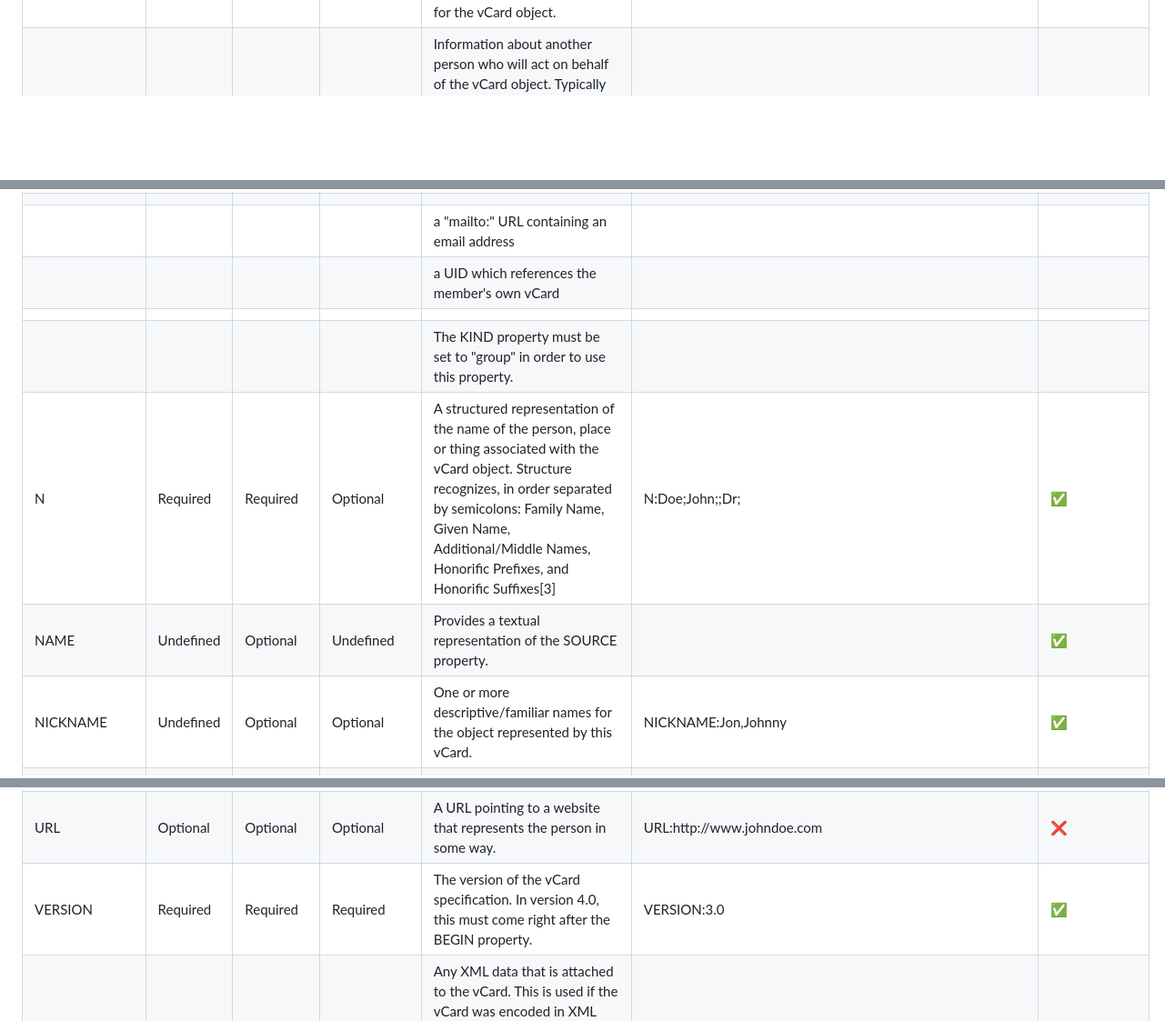
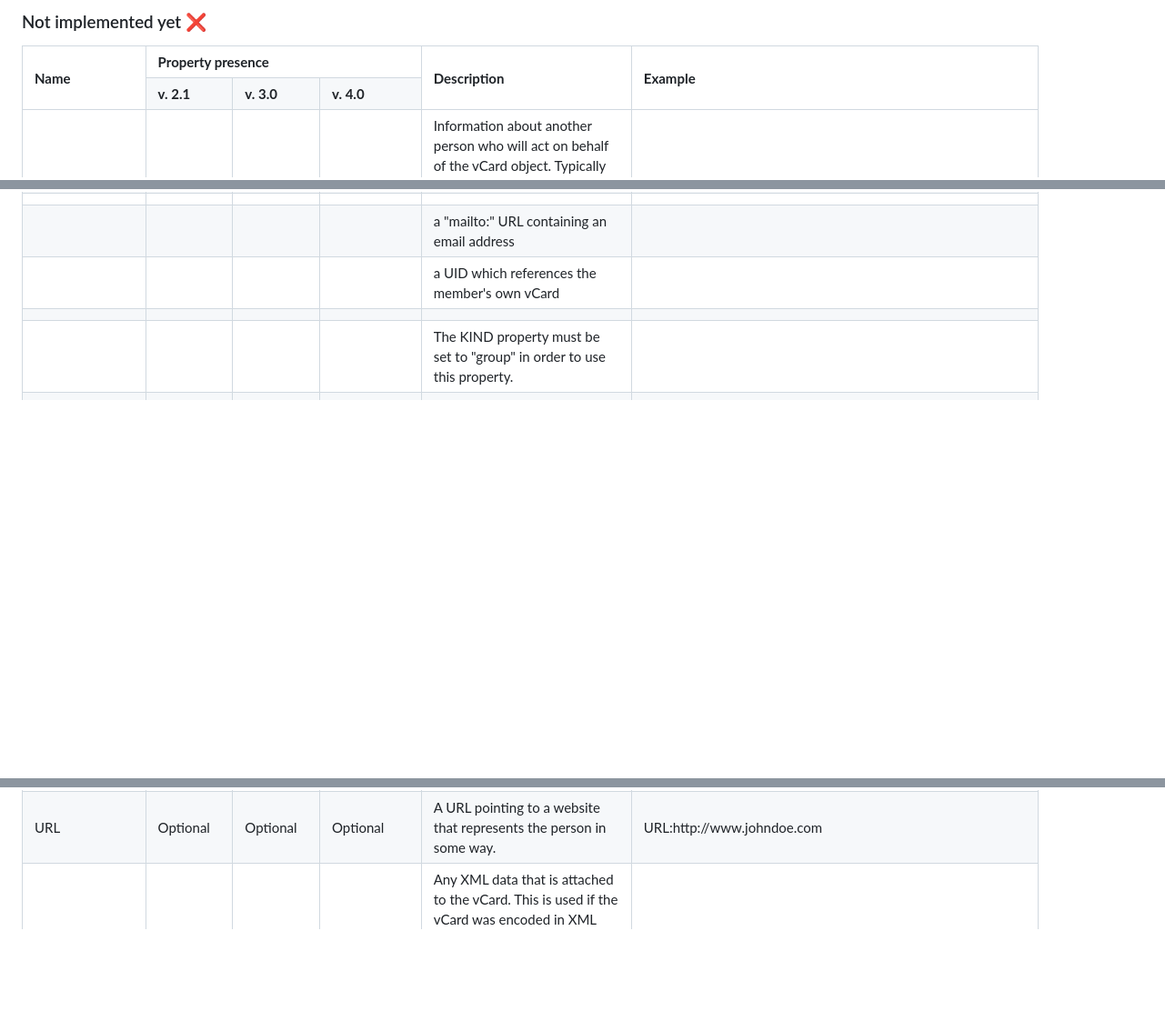
Before and after one commit to abdelkader/vCardEditor, a Markdown page: properties.md, 3 parts joined by grey strips. Shown: that part at 91% size. Drawn GitHub-style; blank space fills up the shorter version.

```diff
--- a/properties.md
+++ b/properties.md
@@ -22,3 +123,15 @@
+<h3>Not  implemented yet &#10060; </h3>
+<table>
+    <tr>
+        <td rowspan="2"><b>Name</b></td>
+        <td colspan="3"><b>Property presence</b></td>
+        <td rowspan="2"><b>Description</b></td>
+        <td rowspan="2"><b>Example</b></td>
+    </tr>
+    <tr>
+        <td><b>v. 2.1</b></td>
+        <td><b>v. 3.0</b></td>
+        <td><b>v. 4.0</b></td>
     </tr>
     <tr>
         <td>AGENT</td>
@@ -405,34 +354,6 @@
         <td></td>
         <td>The KIND property must be set to &quot;group&quot; in order to use this property.</td>
         <td></td>
-        <td></td>
-    </tr>
-    <tr>
-        <td>N</td>
-        <td>Required</td>
-        <td>Required</td>
-        <td>Optional</td>
-        <td>A structured representation of the name of the person, place or thing associated with the vCard object. Structure recognizes, in order separated by semicolons: Family Name, Given Name, Additional/Middle Names, Honorific Prefixes, and Honorific Suffixes[3]</td>
-        <td>N:Doe;John;;Dr;</td>
-        <td>&#9989;</td>
-    </tr>
-    <tr>
-        <td>NAME</td>
-        <td>Undefined</td>
-        <td>Optional</td>
-        <td>Undefined</td>
-        <td>Provides a textual representation of the SOURCE property.</td>
-        <td></td>
-        <td>&#9989;</td>
-    </tr>
-    <tr>
-        <td>NICKNAME</td>
-        <td>Undefined</td>
-        <td>Optional</td>
-        <td>Optional</td>
-        <td>One or more descriptive/familiar names for the object represented by this vCard.</td>
-        <td>NICKNAME:Jon,Johnny</td>
-        <td>&#9989;</td>
     </tr>
     <tr>
         <td>NOTE</td>
@@ -699,16 +554,6 @@
         <td>Optional</td>
         <td>A URL pointing to a website that represents the person in some way.</td>
         <td>URL:http://www.johndoe.com</td>
-        <td>&#10060;</td>
-    </tr>
-    <tr>
-        <td>VERSION</td>
-        <td>Required</td>
-        <td>Required</td>
-        <td>Required</td>
-        <td>The version of the vCard specification. In version 4.0, this must come right after the BEGIN property.</td>
-        <td>VERSION:3.0</td>
-        <td>&#9989;</td>
     </tr>
     <tr>
         <td>XML</td>
```
Also changed, not shown: other parts of properties.md (+130 -260 lines).
